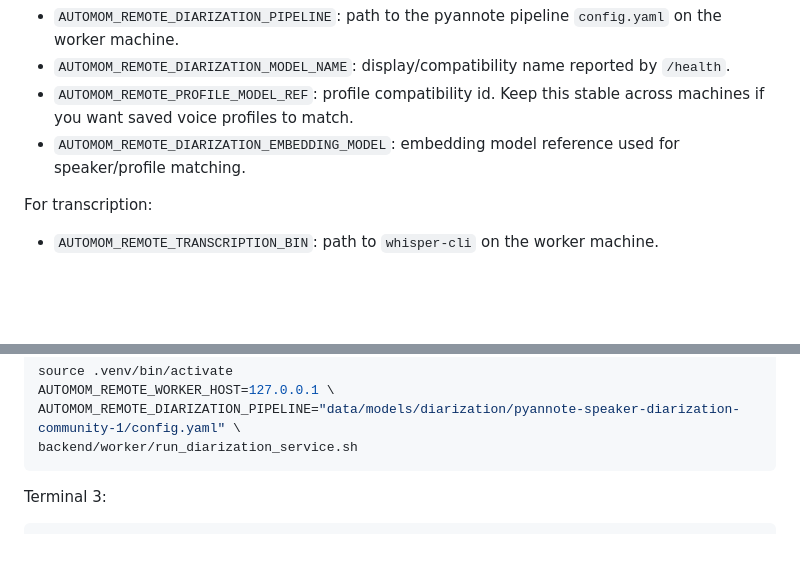
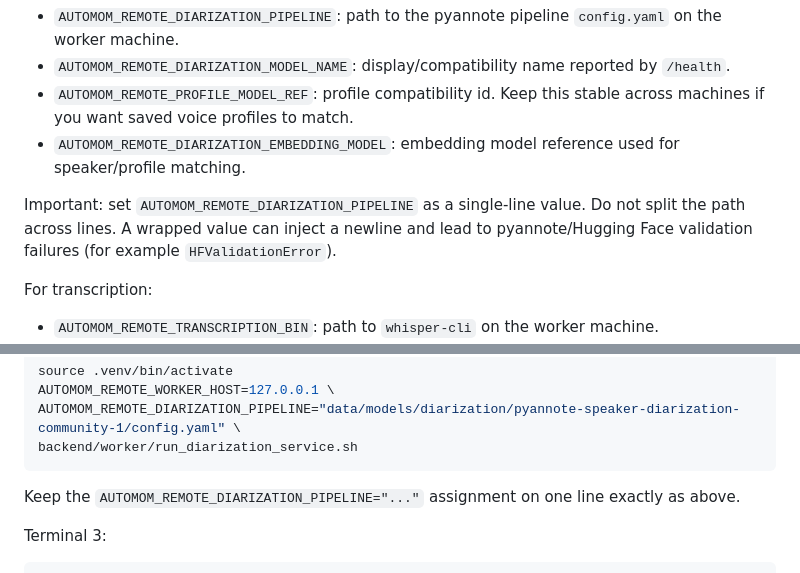
Before and after one commit to edoardopanichi/AutoMoM, a Markdown page: backend/worker/README.md, 2 parts joined by grey strips. GitHub-like rendering; blank space fills up the shorter version.

Commit message:
clearer description on how to use the workers on REMOTE network

````diff
--- a/backend/worker/README.md
+++ b/backend/worker/README.md
@@ -43,6 +43,8 @@ For diarization:
 - `AUTOMOM_REMOTE_PROFILE_MODEL_REF`: profile compatibility id. Keep this stable across machines if you want saved voice profiles to match.
 - `AUTOMOM_REMOTE_DIARIZATION_EMBEDDING_MODEL`: embedding model reference used for speaker/profile matching.
 
+Important: set `AUTOMOM_REMOTE_DIARIZATION_PIPELINE` as a single-line value. Do not split the path across lines. A wrapped value can inject a newline and lead to pyannote/Hugging Face validation failures (for example `HFValidationError`).
+
 For transcription:
 
 - `AUTOMOM_REMOTE_TRANSCRIPTION_BIN`: path to `whisper-cli` on the worker machine.
@@ -68,6 +70,8 @@ AUTOMOM_REMOTE_WORKER_HOST=127.0.0.1 \
 AUTOMOM_REMOTE_DIARIZATION_PIPELINE="data/models/diarization/pyannote-speaker-diarization-community-1/config.yaml" \
 backend/worker/run_diarization_service.sh
 ```
+
+Keep the `AUTOMOM_REMOTE_DIARIZATION_PIPELINE="..."` assignment on one line exactly as above.
 
 Terminal 3:
 
````
